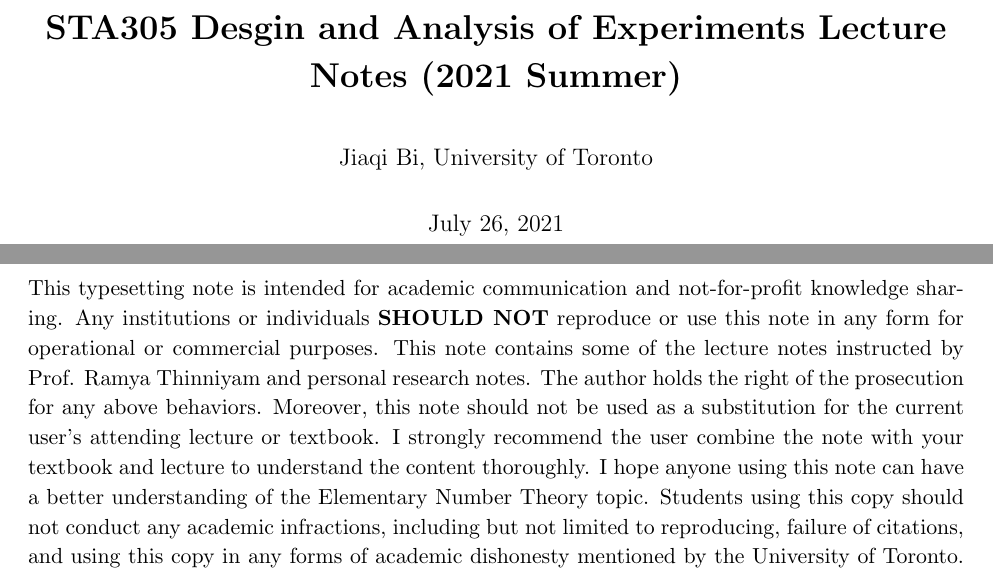
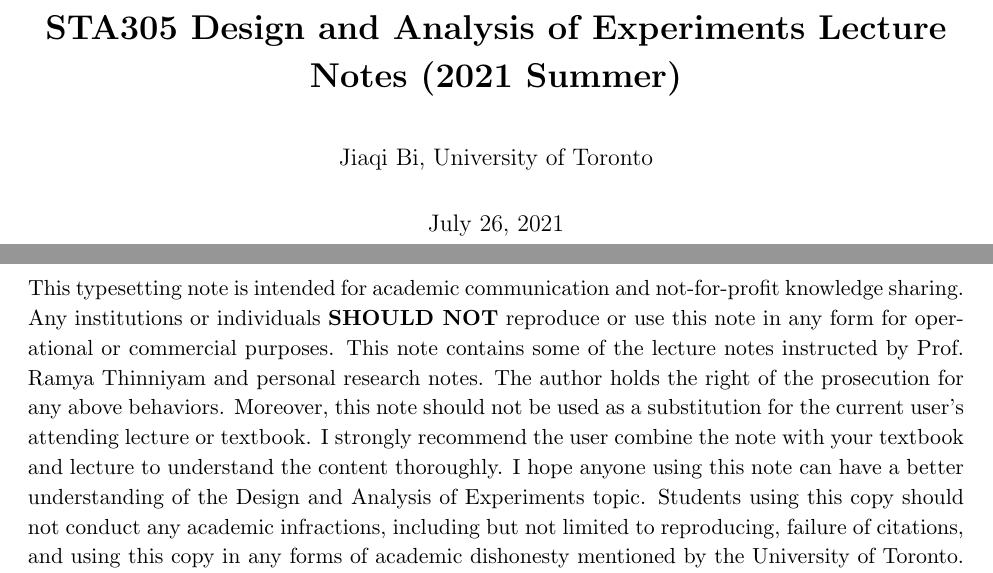
Before and after one commit to Jiaqi-Bi-Not-PhD/STA305-Notes, a LaTeX document (STA305 Notes.tex): two parts of pages 1 and 2 of 36, joined at a grey line, cut so that both start at the same text. Compiled offline with pdfLaTeX.

Commit message:
DO NOT REPRODUCE

```diff
--- a/STA305 Notes.tex
+++ b/STA305 Notes.tex
@@ -45,7 +45,7 @@
 
 
 
-\title{\textbf{STA305 Desgin and Analysis of Experiments Lecture Notes (2021 Summer)}}
+\title{\textbf{STA305 Design and Analysis of Experiments Lecture Notes (2021 Summer)}}
 
 \author{Jiaqi Bi, University of Toronto}
 
@@ -132,7 +132,7 @@
 
 \vspace{6pt}
 
-\noindent This typesetting note is intended for academic communication and not-for-profit knowledge sharing. Any institutions or individuals \textbf{SHOULD NOT} reproduce or use this note in any form for operational or commercial purposes. This note contains some of the lecture notes instructed by Prof. Ramya Thinniyam and personal research notes. The author holds the right of the prosecution for any above behaviors. Moreover, this note should not be used as a substitution for the current user's attending lecture or textbook. I strongly recommend the user combine the note with your textbook and lecture to understand the content thoroughly. I hope anyone using this note can have a better understanding of the Elementary Number Theory topic. Students using this copy should not conduct any academic infractions, including but not limited to reproducing, failure of citations, and using this copy in any forms of academic dishonesty mentioned by the University of Toronto. For specific details of academic integrity, please visit https://www.academicintegrity.utoronto.ca/.
+\noindent This typesetting note is intended for academic communication and not-for-profit knowledge sharing. Any institutions or individuals \textbf{SHOULD NOT} reproduce or use this note in any form for operational or commercial purposes. This note contains some of the lecture notes instructed by Prof. Ramya Thinniyam and personal research notes. The author holds the right of the prosecution for any above behaviors. Moreover, this note should not be used as a substitution for the current user's attending lecture or textbook. I strongly recommend the user combine the note with your textbook and lecture to understand the content thoroughly. I hope anyone using this note can have a better understanding of the Design and Analysis of Experiments topic. Students using this copy should not conduct any academic infractions, including but not limited to reproducing, failure of citations, and using this copy in any forms of academic dishonesty mentioned by the University of Toronto. For specific details of academic integrity, please visit https://www.academicintegrity.utoronto.ca/.
 
 \doclicenseThis
 
```
Also changed, not shown: STA305 Notes.pdf, 3 other files.
